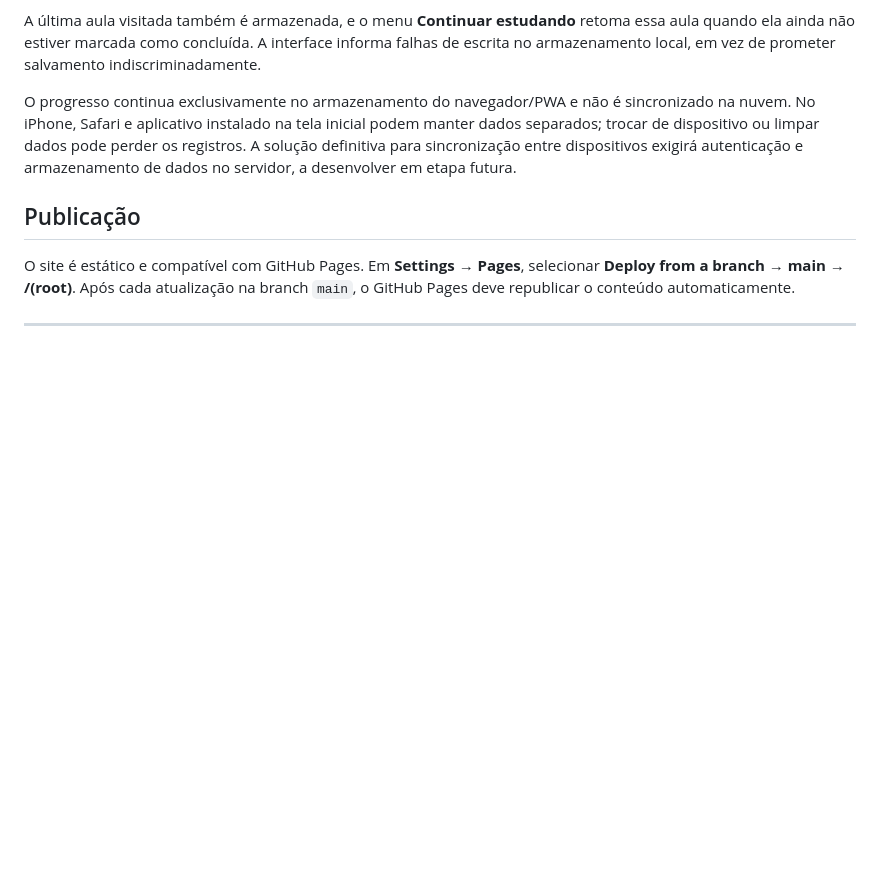
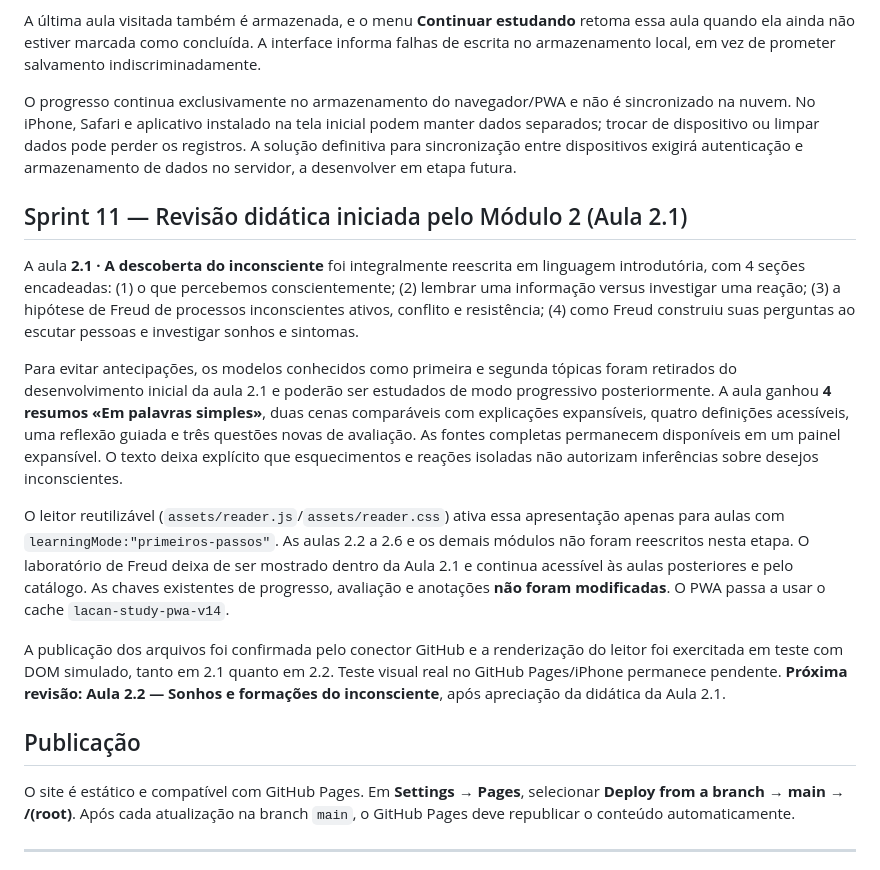
Before and after one commit to pscfredteixeira/lacan, a Markdown page: README.md, the part around the change. GitHub-like rendering; blank space fills up the shorter version.

Commit message:
docs(sprint11): record first-principles rewrite of Freud 2.1, pedagogical guardrails and selective rollout

```diff
--- a/README.md
+++ b/README.md
@@ -99,6 +99,16 @@ A última aula visitada também é armazenada, e o menu **Continuar estudando**
 
 O progresso continua exclusivamente no armazenamento do navegador/PWA e não é sincronizado na nuvem. No iPhone, Safari e aplicativo instalado na tela inicial podem manter dados separados; trocar de dispositivo ou limpar dados pode perder os registros. A solução definitiva para sincronização entre dispositivos exigirá autenticação e armazenamento de dados no servidor, a desenvolver em etapa futura.
 
+## Sprint 11 — Revisão didática iniciada pelo Módulo 2 (Aula 2.1)
+
+A aula **2.1 · A descoberta do inconsciente** foi integralmente reescrita em linguagem introdutória, com 4 seções encadeadas: (1) o que percebemos conscientemente; (2) lembrar uma informação versus investigar uma reação; (3) a hipótese de Freud de processos inconscientes ativos, conflito e resistência; (4) como Freud construiu suas perguntas ao escutar pessoas e investigar sonhos e sintomas.
+
+Para evitar antecipações, os modelos conhecidos como primeira e segunda tópicas foram retirados do desenvolvimento inicial da aula 2.1 e poderão ser estudados de modo progressivo posteriormente. A aula ganhou **4 resumos «Em palavras simples»**, duas cenas comparáveis com explicações expansíveis, quatro definições acessíveis, uma reflexão guiada e três questões novas de avaliação. As fontes completas permanecem disponíveis em um painel expansível. O texto deixa explícito que esquecimentos e reações isoladas não autorizam inferências sobre desejos inconscientes.
+
+O leitor reutilizável (`assets/reader.js`/`assets/reader.css`) ativa essa apresentação apenas para aulas com `learningMode:"primeiros-passos"`. As aulas 2.2 a 2.6 e os demais módulos não foram reescritos nesta etapa. O laboratório de Freud deixa de ser mostrado dentro da Aula 2.1 e continua acessível às aulas posteriores e pelo catálogo. As chaves existentes de progresso, avaliação e anotações **não foram modificadas**. O PWA passa a usar o cache `lacan-study-pwa-v14`.
+
+A publicação dos arquivos foi confirmada pelo conector GitHub e a renderização do leitor foi exercitada em teste com DOM simulado, tanto em 2.1 quanto em 2.2. Teste visual real no GitHub Pages/iPhone permanece pendente. **Próxima revisão: Aula 2.2 — Sonhos e formações do inconsciente**, após apreciação da didática da Aula 2.1.
+
 ## Publicação
 
 O site é estático e compatível com GitHub Pages. Em **Settings → Pages**, selecionar **Deploy from a branch → main → /(root)**. Após cada atualização na branch `main`, o GitHub Pages deve republicar o conteúdo automaticamente.
```
